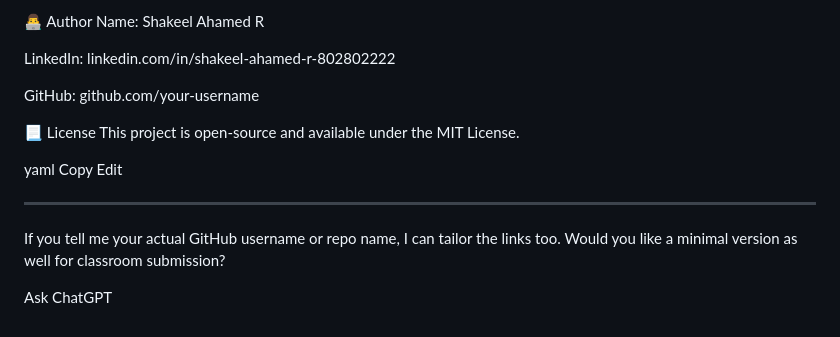
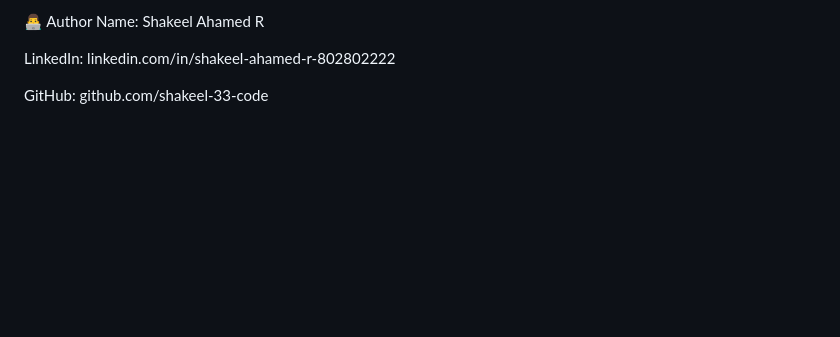
Before and after one commit to shakeel-33-code/cricket-data-analysis, a Markdown page: README.md, the part around the change. Drawn GitHub-style; blank space fills up the shorter version.

```diff
--- a/README.md
+++ b/README.md
@@ -117,23 +117,4 @@ Name: Shakeel Ahamed R
 
 LinkedIn: linkedin.com/in/shakeel-ahamed-r-802802222
 
-GitHub: github.com/your-username
-
-📃 License
-This project is open-source and available under the MIT License.
-
-yaml
-Copy
-Edit
-
----
-
-If you tell me your actual GitHub username or repo name, I can tailor the links too. Would you like a minimal version as well for classroom submission?
-
-
-
-
-
-
-
-Ask ChatGPT
+GitHub: github.com/shakeel-33-code
```
